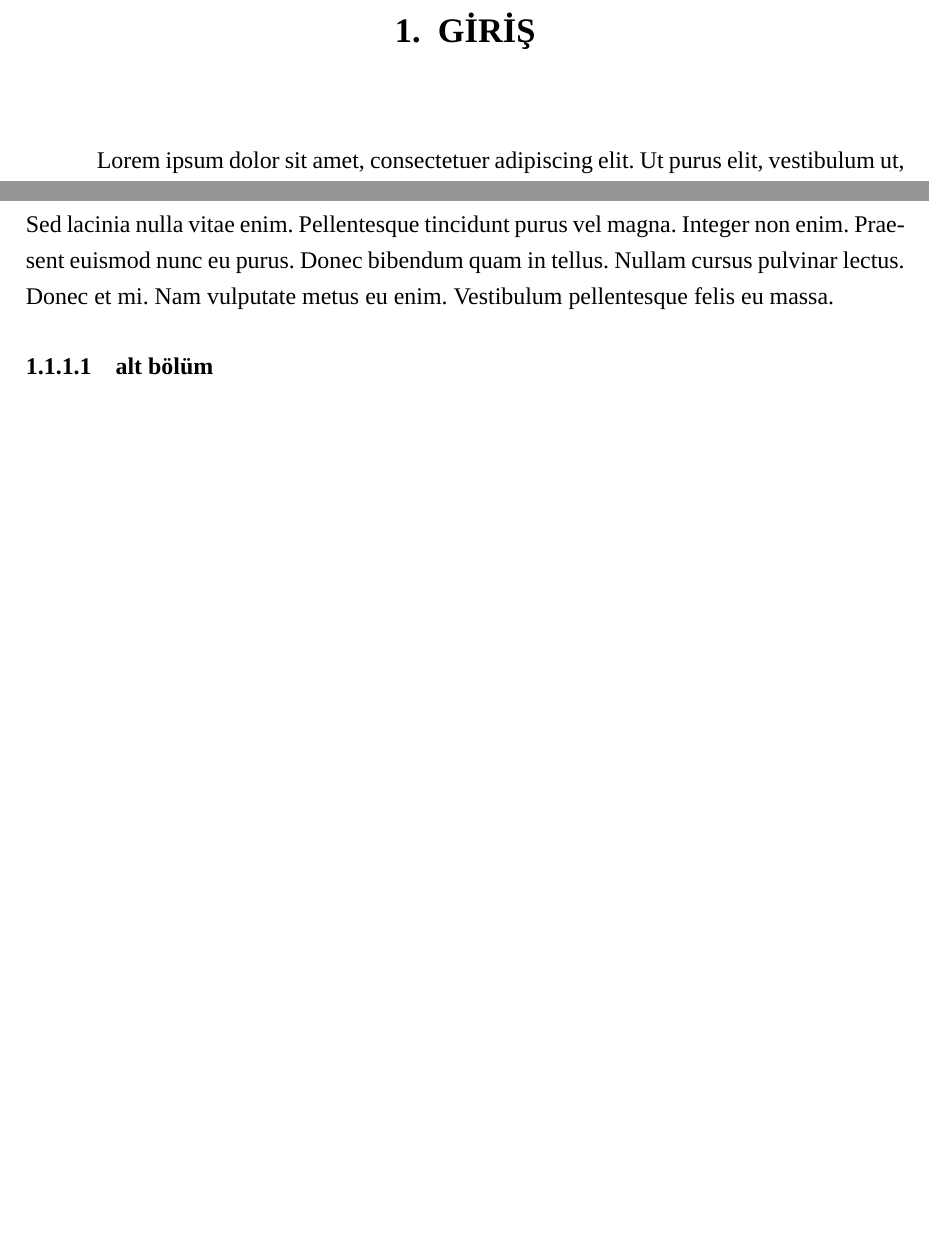
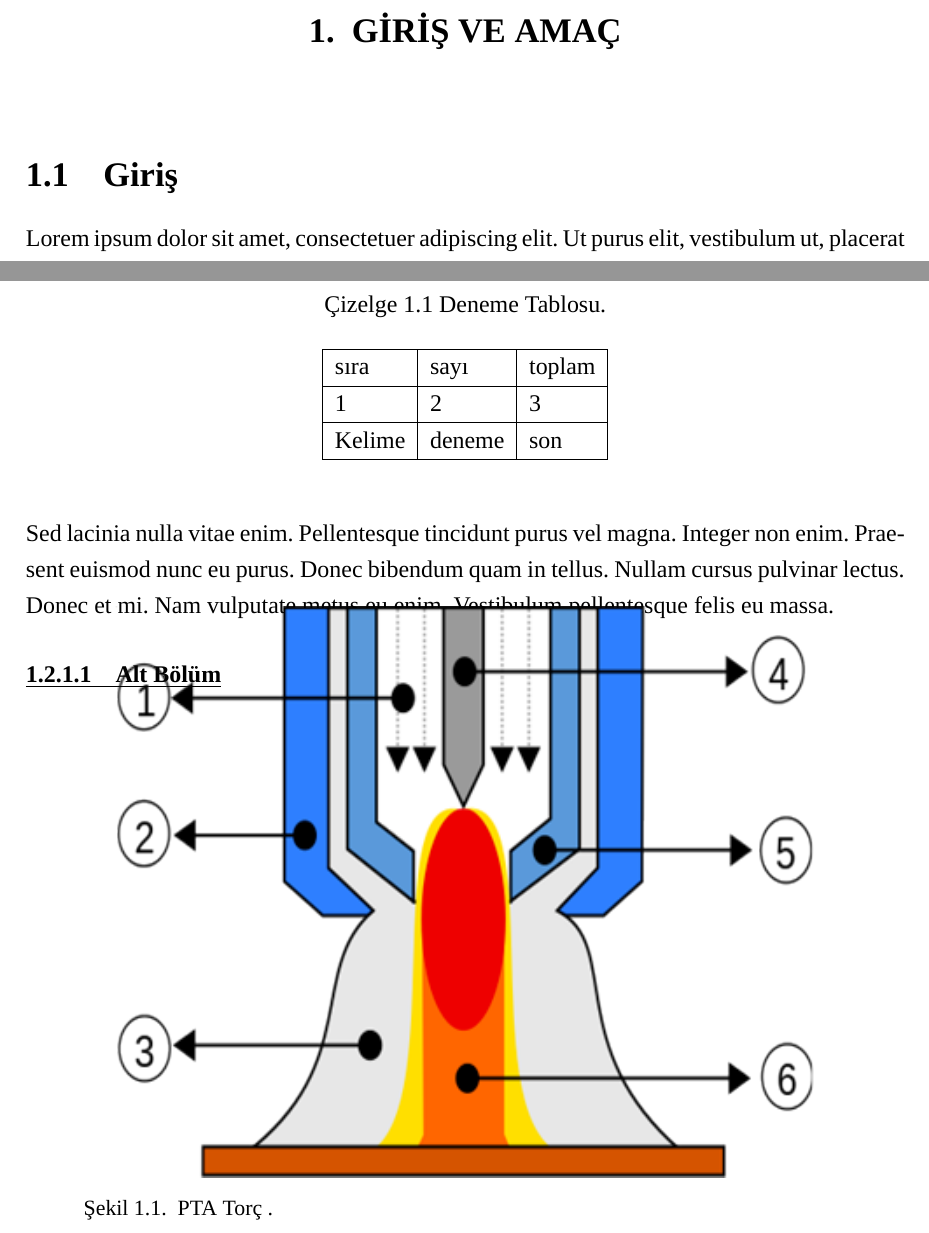
Before and after one commit to gokcemay/esogu, a LaTeX thesis (tez.tex, which reads bolum/Giris.tex, esogu.cls): two parts of pages 12 and 16 of 24, joined at a grey line, cut at the place of the change, the shorter picture padded with empty space. Compiled offline with XeLaTeX; a missing font is replaced by an installed copy or a similar font.

Commit message:
Update on Overleaf.

```diff
--- a/bolum/Giris.tex
+++ b/bolum/Giris.tex
@@ -1,7 +1,23 @@
-\chapter{Giriş}
+\chapter{GİRİŞ VE AMAÇ}
+\section{Giriş}
 \lipsum
-\section{Giriş 2}
+\section{Amaç}
 \lipsum
 \subsection{Giriş 3}
 \lipsum[1-3]
-\subsubsection{alt bölüm}
+\subsubsection{Alt Bölüm}
+
+\bxfigure[h]
+{PTA Torç \label{fig:PtaTorc1}}
+{\includegraphics[width=\textwidth]{gorseller/ptaTorc}}
+
+\begin{table}
+\centering
+\caption{Deneme Tablosu.}\label{tab:den1}
+\begin{tabular}{|l|l|l|}
+\hline
+sıra   & sayı   & toplam \\ \hline
+1      & 2      & 3      \\ \hline
+Kelime & deneme & son    \\ \hline
+\end{tabular}
+\end{table}
--- a/esogu.cls
+++ b/esogu.cls
@@ -125,9 +125,18 @@
 \let\@afterindentfalse\@afterindenttrue
 \@afterindenttrue
 
+%TOC
+\maxtocdepth{subsubsection}
+
+
+
+
 %------Bölüm stili-----
+
+%\renewcommand{\thesection}{\thechapter\arabic{section}.}
 %--- Aşağıdaki makro bölümün görünüşünü düzenler.----
 \makechapterstyle{bolum}{%
+
 \renewcommand{\afterchaptertitle}{\par\nobreak\vskip \baselineskip}		%Başlıktan sonra 2 satır bırak.
 \renewcommand{\chaptitlefont}{\centering\normalfont\Large\bfseries}	%Başlık için 14 font kullan ve ortala
 \renewcommand{\chapnumfont}{\centering\normalfont\Large\bfseries}		%Başlık için 14 font kullan ve ortala
@@ -135,9 +144,15 @@
 \renewcommand*{\printchaptername}{}
 \renewcommand*{\chapternamenum}{}
 \renewcommand*{\chapnumfont}{\chaptitlefont}
-\renewcommand*{\printchapternum}{\chapnumfont \thechapter . \space}
+\renewcommand{\printchapternum}{\chapnumfont \thechapter . \space}
 \renewcommand*{\afterchapternum}{}
 \afterchaptertitle
+\renewcommand{\cftchapteraftersnum}{.}
+\renewcommand{\cftsectionaftersnum}{.}
+\renewcommand{\cftsubsectionaftersnum}{.}
+\renewcommand{\cftsubsubsectionaftersnum}{.}
+\renewcommand{\subsubsecheadstyle}{\noindent\bfseries\underline}
+
 }
 
 %----------Şekiller ve Çizelgeler dizini-------
@@ -147,7 +162,7 @@
 \renewcommand{\cftchapterdotsep}{\cftdotsep}		% İçindekilerde bölüm başlıklarının da noktaları olması için
 
 
-\addtocontents{lof}{\underline{\textbf{Şekil}}~\hfill\underline{\textbf{Sayfa}}\par}		% Şekil listesinin sağına Şekil soluna sayfa eklemek için
+\addtocontents{lof}{\underline{\noindent\textbf{Şekil}}~\hfill\underline{\textbf{Sayfa}}\par}		% Şekil listesinin sağına Şekil soluna sayfa eklemek için
 \addtocontents{lot}{\underline{\textbf{Çizelge}}~\hfill\underline{\textbf{Sayfa}}\par}		% Şekil listesinin sağına Şekil soluna sayfa eklemek için
 % \renewcommand*{\afterloftitle}{\thispagestyle{plain}%
 % \par\nobreak {\normalfont Figure \hfill Page}\par\nobreak}
```
Also changed, not shown: tez.tex (+1 -2 lines).
